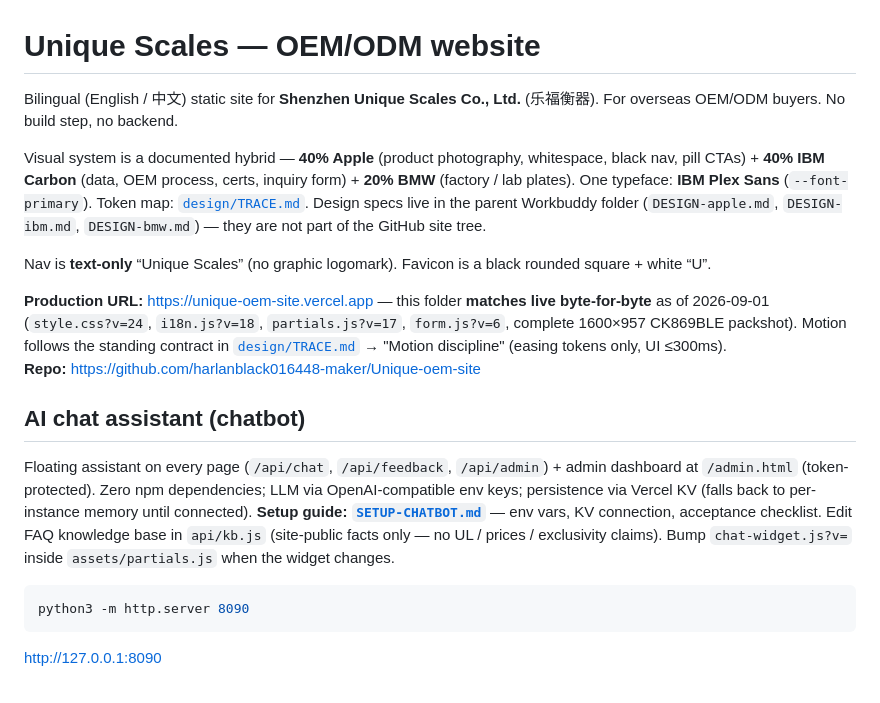
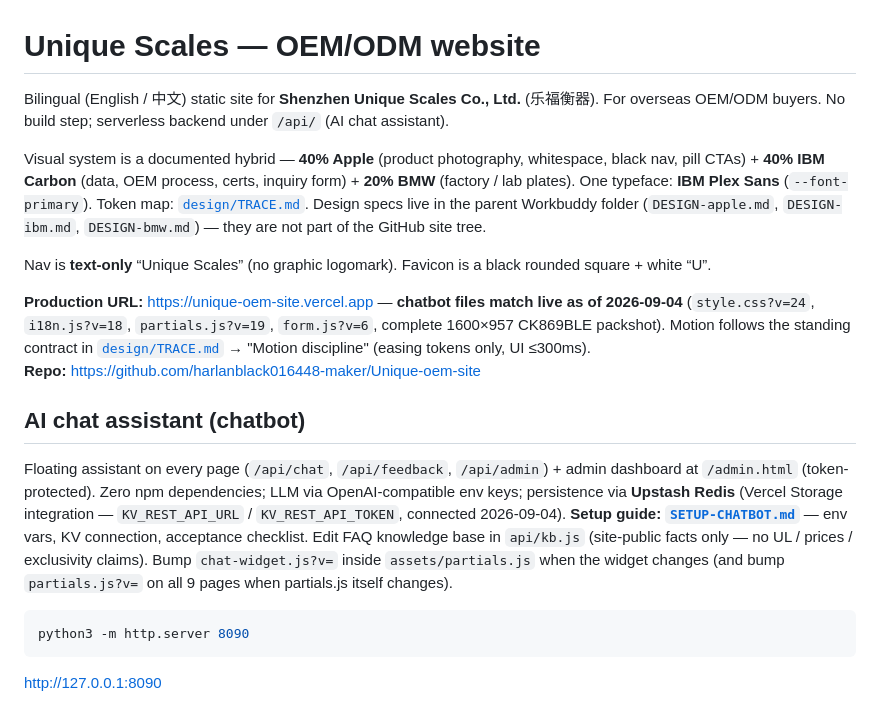
Before and after one commit to harlanblack016448-maker/Unique-oem-site, a Markdown page: README.md, the part around the change. Drawn GitHub-style.

Commit message:
docs: refresh README to post-chatbot reality (backend, partials v19, Upstash connected); add CLAUDE.md agent rule file

````diff
--- a/README.md
+++ b/README.md
@@ -1,17 +1,17 @@
 # Unique Scales — OEM/ODM website
 
-Bilingual (English / 中文) static site for **Shenzhen Unique Scales Co., Ltd.** (乐福衡器). For overseas OEM/ODM buyers. No build step, no backend.
+Bilingual (English / 中文) static site for **Shenzhen Unique Scales Co., Ltd.** (乐福衡器). For overseas OEM/ODM buyers. No build step; serverless backend under `/api/` (AI chat assistant).
 
 Visual system is a documented hybrid — **40% Apple** (product photography, whitespace, black nav, pill CTAs) + **40% IBM Carbon** (data, OEM process, certs, inquiry form) + **20% BMW** (factory / lab plates). One typeface: **IBM Plex Sans** (`--font-primary`). Token map: [`design/TRACE.md`](design/TRACE.md). Design specs live in the parent Workbuddy folder (`DESIGN-apple.md`, `DESIGN-ibm.md`, `DESIGN-bmw.md`) — they are not part of the GitHub site tree.
 
 Nav is **text-only** “Unique Scales” (no graphic logomark). Favicon is a black rounded square + white “U”.
 
-**Production URL:** https://unique-oem-site.vercel.app — this folder **matches live byte-for-byte** as of 2026-09-01 (`style.css?v=24`, `i18n.js?v=18`, `partials.js?v=17`, `form.js?v=6`, complete 1600×957 CK869BLE packshot). Motion follows the standing contract in [`design/TRACE.md`](design/TRACE.md) → "Motion discipline" (easing tokens only, UI ≤300ms).
+**Production URL:** https://unique-oem-site.vercel.app — **chatbot files match live as of 2026-09-04** (`style.css?v=24`, `i18n.js?v=18`, `partials.js?v=19`, `form.js?v=6`, complete 1600×957 CK869BLE packshot). Motion follows the standing contract in [`design/TRACE.md`](design/TRACE.md) → "Motion discipline" (easing tokens only, UI ≤300ms).
 **Repo:** https://github.com/harlanblack016448-maker/Unique-oem-site
 
 ## AI chat assistant (chatbot)
 
-Floating assistant on every page (`/api/chat`, `/api/feedback`, `/api/admin`) + admin dashboard at `/admin.html` (token-protected). Zero npm dependencies; LLM via OpenAI-compatible env keys; persistence via Vercel KV (falls back to per-instance memory until connected). **Setup guide: [`SETUP-CHATBOT.md`](SETUP-CHATBOT.md)** — env vars, KV connection, acceptance checklist. Edit FAQ knowledge base in `api/kb.js` (site-public facts only — no UL / prices / exclusivity claims). Bump `chat-widget.js?v=` inside `assets/partials.js` when the widget changes.
+Floating assistant on every page (`/api/chat`, `/api/feedback`, `/api/admin`) + admin dashboard at `/admin.html` (token-protected). Zero npm dependencies; LLM via OpenAI-compatible env keys; persistence via **Upstash Redis** (Vercel Storage integration — `KV_REST_API_URL` / `KV_REST_API_TOKEN`, connected 2026-09-04). **Setup guide: [`SETUP-CHATBOT.md`](SETUP-CHATBOT.md)** — env vars, KV connection, acceptance checklist. Edit FAQ knowledge base in `api/kb.js` (site-public facts only — no UL / prices / exclusivity claims). Bump `chat-widget.js?v=` inside `assets/partials.js` when the widget changes (and bump `partials.js?v=` on all 9 pages when partials.js itself changes).
 
 ```bash
 python3 -m http.server 8090
````
Also changed, not shown: CLAUDE.md (added, +33 -0 lines).
